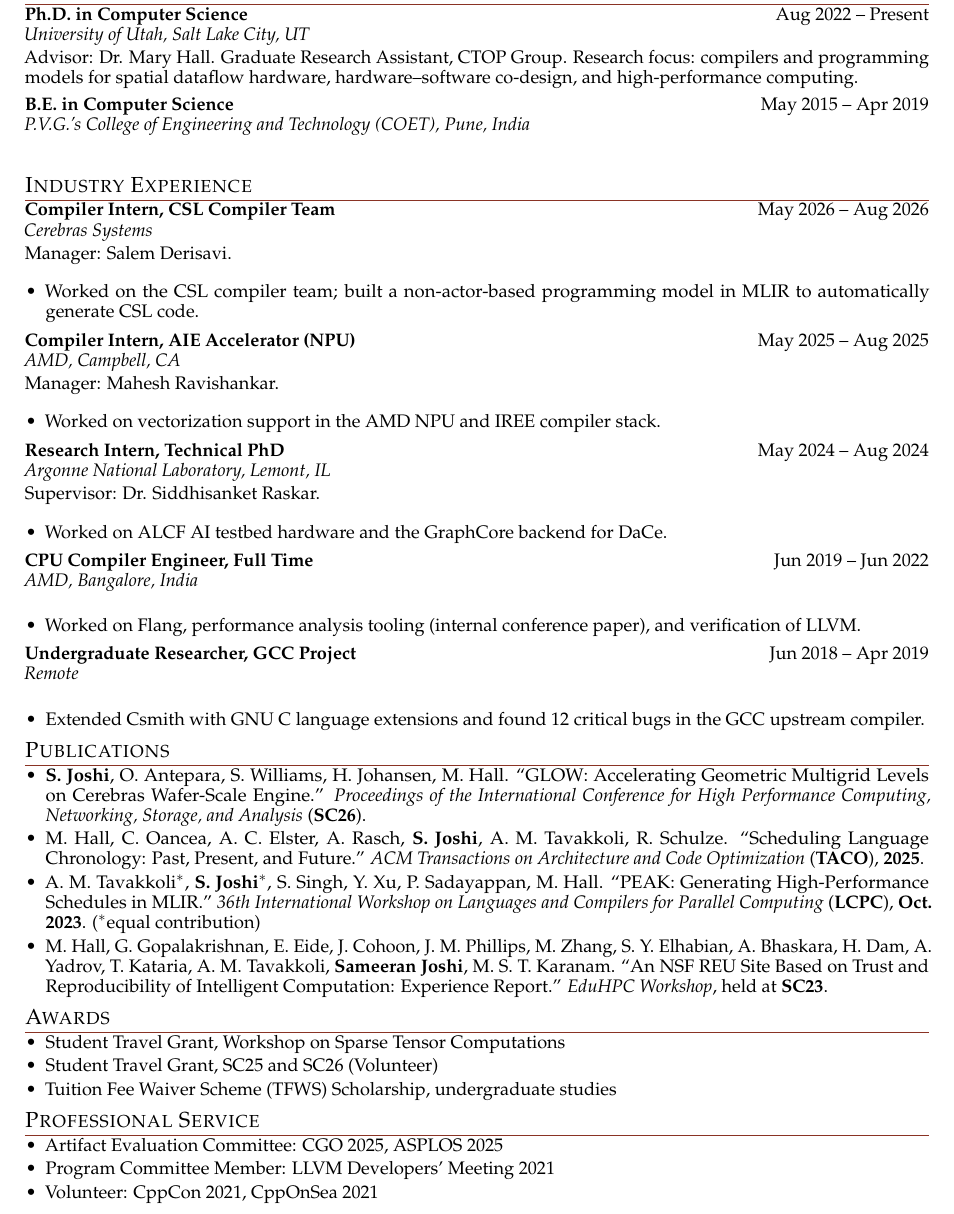
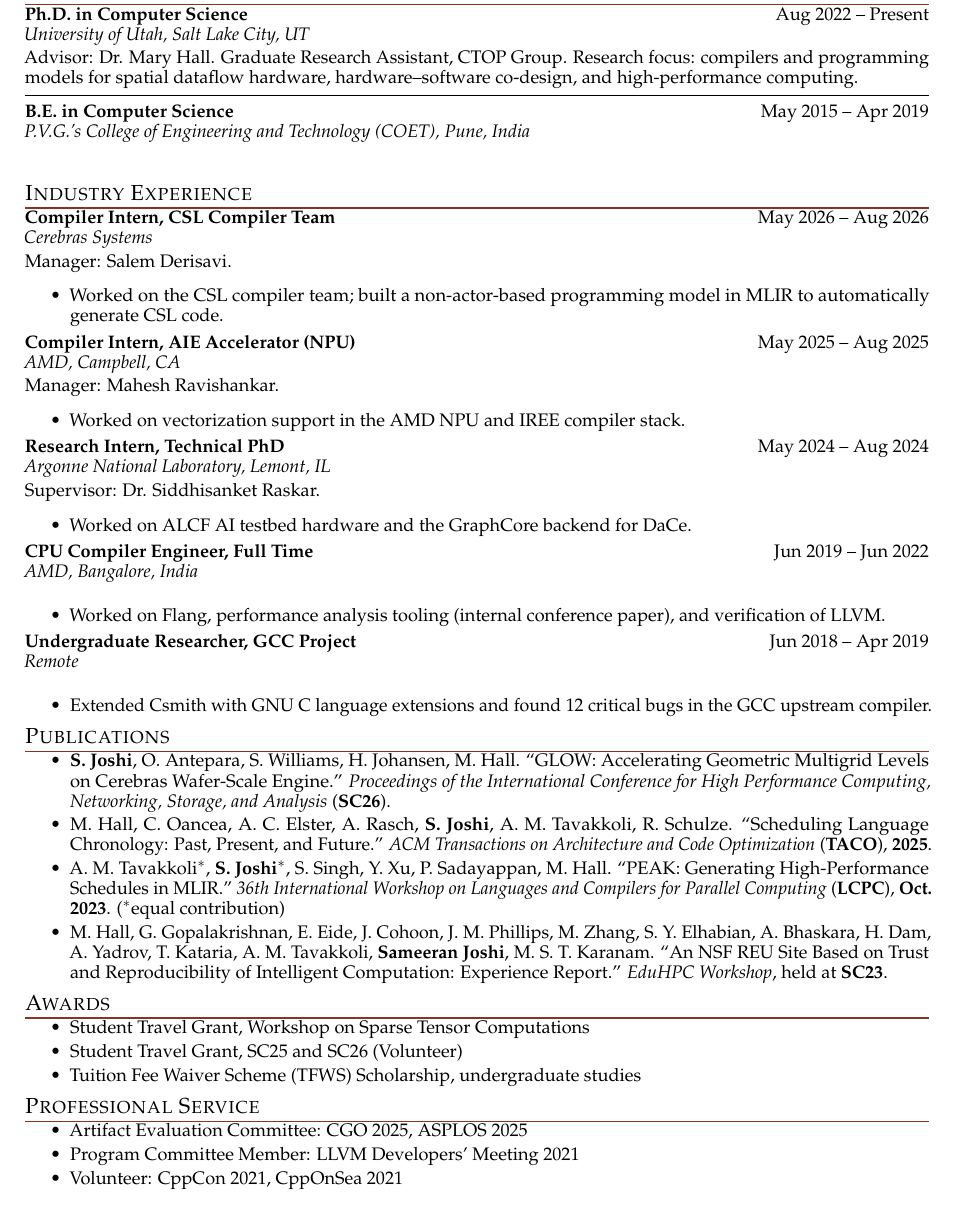
Before and after one commit to Sameeranjoshi/Sameeranjoshi.github.io, a LaTeX CV (resume.tex): part of the page, cut so that both start at the same text. Compiled offline with pdfLaTeX.

Commit message:
Resume: restructure bullets as indented tabs, add education separator line
- Increased leftmargin to 2.5em for indented bullet appearance
- Added horizontal rule separating PhD and B.E. degrees
- Compressed line breaks before bullets ([-3pt]) for tight spacing
- Adjusted topsep to 0pt for clean spacing with indentation
- Manager/supervisor lines now visually flow into tabbed bullet details
- Education section has clear visual separation between degrees
- Maintains 1-page format with improved visual hierarchy

```diff
--- a/resume.tex
+++ b/resume.tex
@@ -32,7 +32,7 @@
 \titlespacing{\section}{0pt}{5pt}{1pt}
 
 % One consistent rhythm for every bulleted list in the document.
-\setlist[itemize]{leftmargin=1.15em, itemsep=2pt, topsep=1pt, parsep=0pt}
+\setlist[itemize]{leftmargin=2.5em, itemsep=2pt, topsep=0pt, parsep=0pt}
 
 % #1 title/role  #2 org, location (italic)  #3 dates  #4 body
 % One consistent gap after every entry, whether Education or Experience.
@@ -60,13 +60,15 @@
 Advisor: Dr. Mary Hall. Graduate Research Assistant, CTOP Group.
 Research focus: compilers and programming models for spatial dataflow hardware, hardware--software co-design, and high-performance computing.}
 
+\hrule\vspace{5pt}
+
 \entry{B.E. in Computer Science}{P.V.G.'s College of Engineering and Technology (COET), Pune, India}{May 2015 -- Apr 2019}{}
 
 \section*{Industry Experience}
 
 \textbf{Compiler Intern, CSL Compiler Team} \hfill May 2026 -- Aug 2026\\
 \textit{Cerebras Systems}\\[2pt]
-Manager: Salem Derisavi.\\[-2pt]
+Manager: Salem Derisavi.\\[-3pt]
 \begin{itemize}
   \item Worked on the CSL compiler team; built a non-actor-based programming model in MLIR to automatically generate CSL code.
 \end{itemize}
@@ -74,7 +76,7 @@
 
 \textbf{Compiler Intern, AIE Accelerator (NPU)} \hfill May 2025 -- Aug 2025\\
 \textit{AMD, Campbell, CA}\\[2pt]
-Manager: Mahesh Ravishankar.\\[-2pt]
+Manager: Mahesh Ravishankar.\\[-3pt]
 \begin{itemize}
   \item Worked on vectorization support in the AMD NPU and IREE compiler stack.
 \end{itemize}
```
Also changed, not shown: resume.pdf, resume.tex (2 more changed lines).
